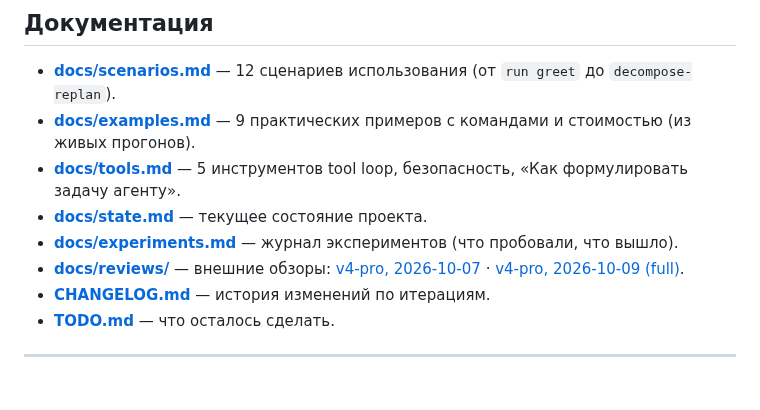
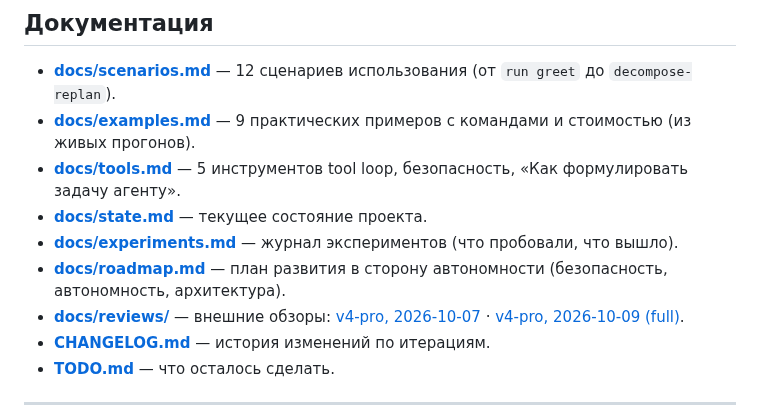
Before and after one commit to bauman-robotics/ai-coder, a Markdown page: README.md, the part around the change. Drawn GitHub-style; blank space fills up the shorter version.

```diff
--- a/README.md
+++ b/README.md
@@ -37,6 +37,8 @@ AI-ассистированный анализ git-проектов через D
 - **[docs/state.md](docs/state.md)** — текущее состояние проекта.
 - **[docs/experiments.md](docs/experiments.md)** — журнал
   экспериментов (что пробовали, что вышло).
+- **[docs/roadmap.md](docs/roadmap.md)** — план развития в сторону
+  автономности (безопасность, автономность, архитектура).
 - **[docs/reviews/](docs/reviews/)** — внешние обзоры:
   [v4-pro, 2026-10-07](docs/reviews/v4-pro-2026-10-07.md) ·
   [v4-pro, 2026-10-09 (full)](docs/reviews/v4-pro-2026-10-09-full.md).
```
Also changed, not shown: docs/roadmap.md (added, +305 -0 lines).
